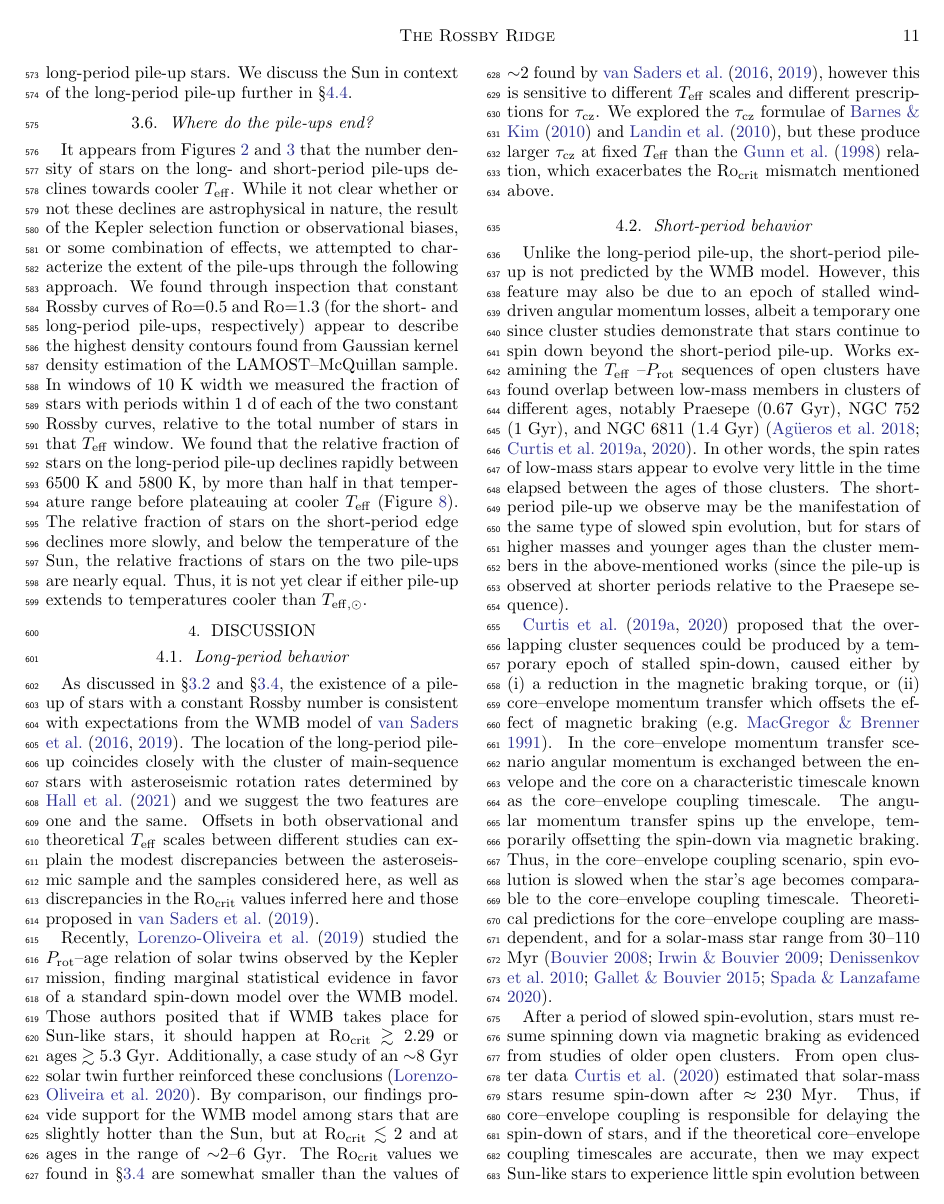
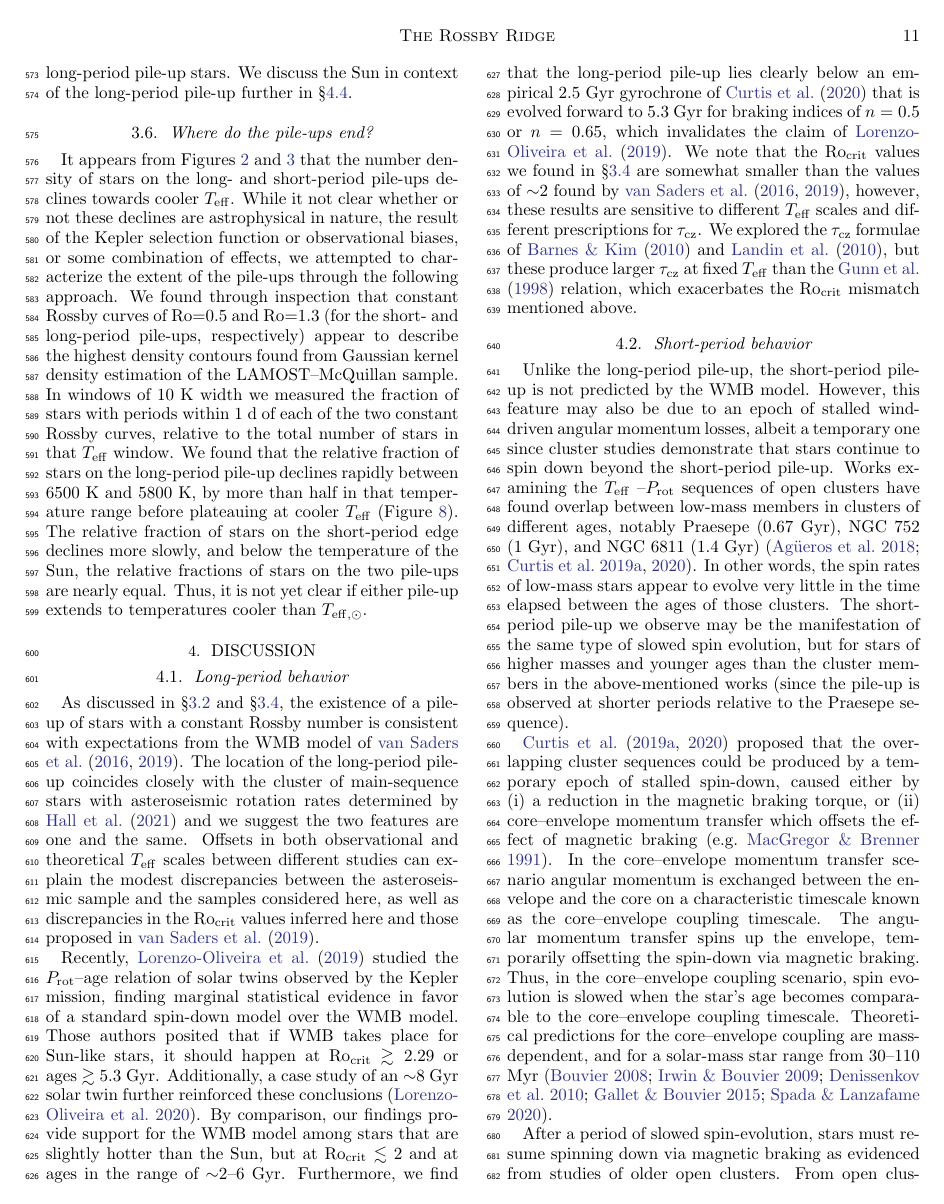
Before and after one commit to trevordavid/rossby-ridge, a LaTeX paper (src/ms.tex): page 11 of 22. Compiled offline with pdfLaTeX.

Commit message:
co-author comments

```diff
--- a/src/ms.tex
+++ b/src/ms.tex
@@ -478,7 +478,7 @@ It appears from Figures~\ref{fig:kde} and \ref{fig:models} that the number densi
 As discussed in \S\ref{subsec:models} and \S\ref{subsec:rossby}, the existence of a pile-up of stars with a constant Rossby number is consistent with expectations from the WMB model of \citet{vanSaders2016, vanSaders2019}. The location of the long-period pile-up coincides closely with the cluster of main-sequence stars with asteroseismic rotation rates determined by \citet{Hall2021} and we suggest the two features are one and the same. Offsets in both observational and theoretical \teff scales between different studies can explain the modest discrepancies between the asteroseismic sample and the samples considered here, as well as discrepancies in the \rocrit values inferred here and those proposed in \citet{vanSaders2019}.
 
 
-Recently, \citet{LorenzoOliveira2019} studied the \prot--age relation of solar twins observed by the Kepler mission, finding marginal statistical evidence in favor of a standard spin-down model over the WMB model. Those authors posited that if WMB takes place for Sun-like stars, it should happen at \rocrit~$\gtrsim 2.29$ or ages~$\gtrsim$~5.3~Gyr. Additionally, a case study of an $\sim$8~Gyr solar twin further reinforced these conclusions \citep{LorenzoOliveira2020}. By comparison, our findings provide support for the WMB model among stars that are slightly hotter than the Sun, but at \rocrit~$\lesssim$~2 and at ages in the range of $\sim$2--6~Gyr. The \rocrit values we found in \S\ref{subsec:rossby} are somewhat smaller than the values of $\sim$2 found by \citet{vanSaders2016,vanSaders2019}, however this is sensitive to different \teff scales and different prescriptions for \taucz. We explored the \taucz formulae of \citet{BarnesKim2010} and \citet{Landin2010}, but these produce larger \taucz at fixed \teff than the \citet{Gunn1998} relation, which exacerbates the \rocrit mismatch mentioned above.
+Recently, \citet{LorenzoOliveira2019} studied the \prot--age relation of solar twins observed by the Kepler mission, finding marginal statistical evidence in favor of a standard spin-down model over the WMB model. Those authors posited that if WMB takes place for Sun-like stars, it should happen at \rocrit~$\gtrsim 2.29$ or ages~$\gtrsim$~5.3~Gyr. Additionally, a case study of an $\sim$8~Gyr solar twin further reinforced these conclusions \citep{LorenzoOliveira2020}. By comparison, our findings provide support for the WMB model among stars that are slightly hotter than the Sun, but at \rocrit~$\lesssim$~2 and at ages in the range of $\sim$2--6~Gyr. Furthermore, we find that the long-period pile-up lies clearly below an empirical 2.5~Gyr gyrochrone of \citet{Curtis2020} that is evolved forward to 5.3~Gyr for braking indices of $n=0.5$ or $n=0.65$, which invalidates the claim of \citet{LorenzoOliveira2019}. We note that the \rocrit values we found in \S\ref{subsec:rossby} are somewhat smaller than the values of $\sim$2 found by \citet{vanSaders2016,vanSaders2019}, however, these results are sensitive to different \teff scales and different prescriptions for \taucz. We explored the \taucz formulae of \citet{BarnesKim2010} and \citet{Landin2010}, but these produce larger \taucz at fixed \teff than the \citet{Gunn1998} relation, which exacerbates the \rocrit mismatch mentioned above.
 
 
 \subsection{Short-period behavior} \label{subsec:shortperiod}
```
